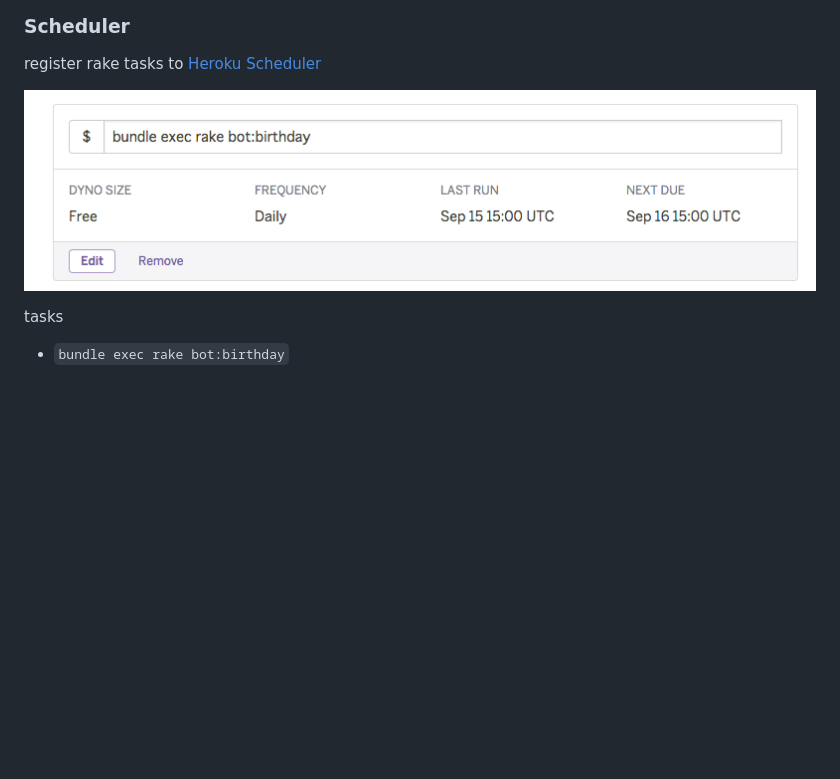
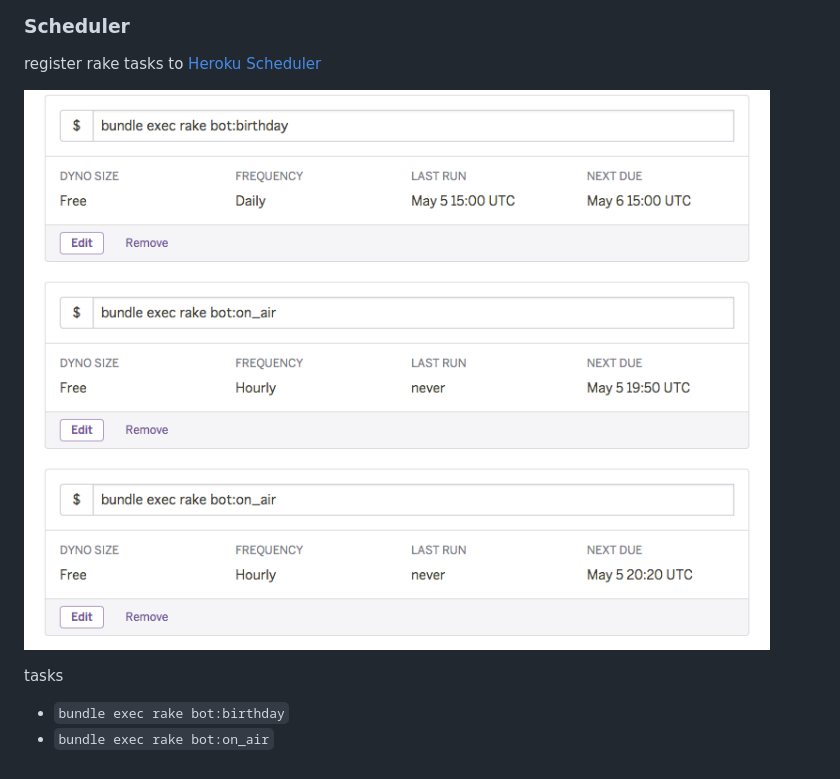
Before and after one commit to sue445/cure-mastodon-bots, a Markdown page: README.md, the part around the change. Drawn GitHub-style; pictures changed too: img/heroku_scheduler.png; blank space fills up the shorter version.

Commit message:
Update Heroku setup [ci skip]

```diff
--- a/README.md
+++ b/README.md
@@ -29,3 +29,4 @@ register rake tasks to [Heroku Scheduler](https://addons.heroku.com/scheduler)
 tasks
 
 * `bundle exec rake bot:birthday`
+* `bundle exec rake bot:on_air`
```
